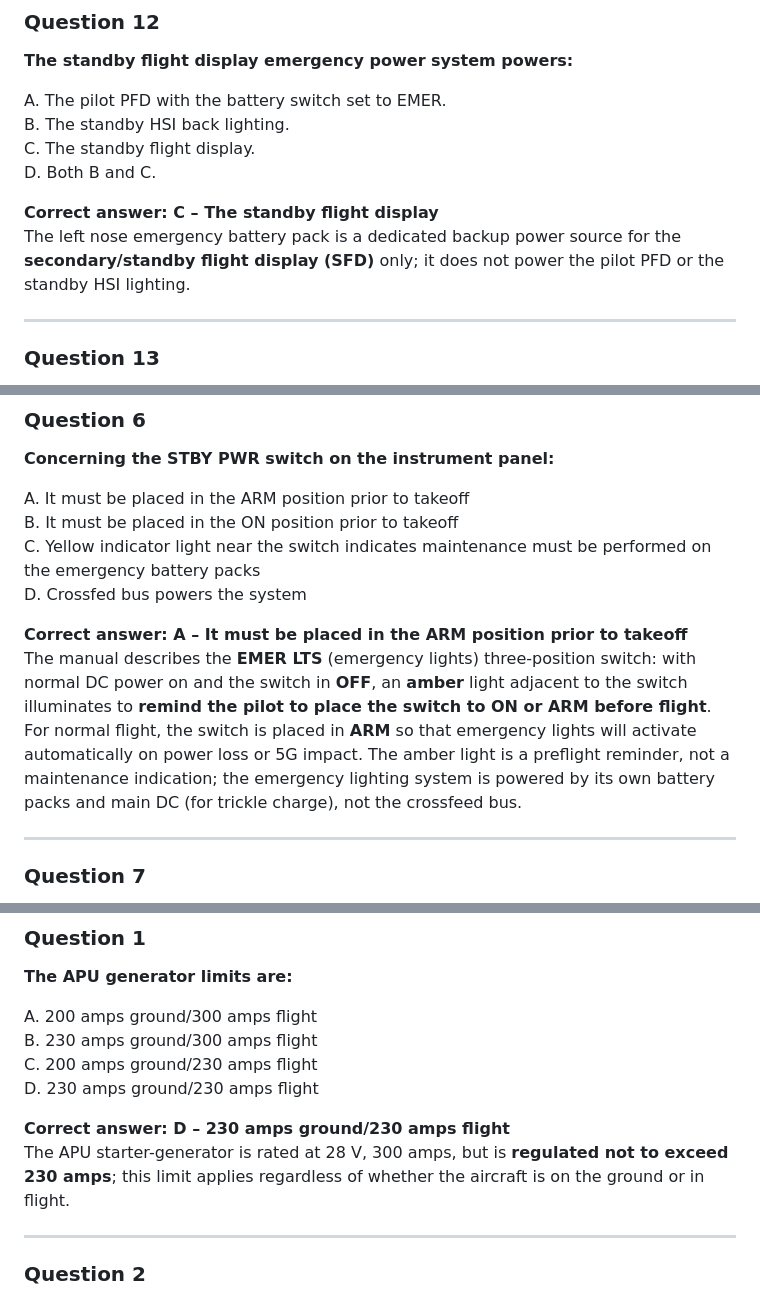
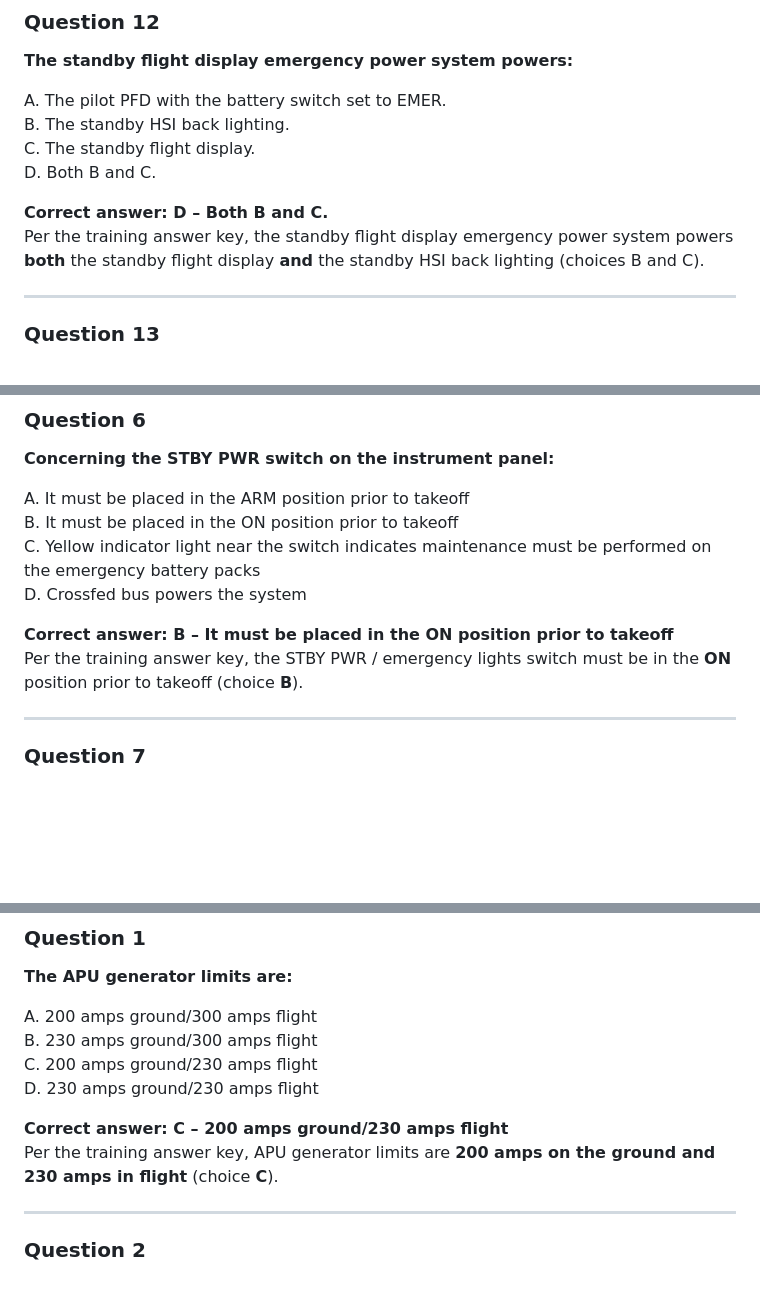
Before and after one commit to tylertidwell91-git/STUDYXL, a Markdown page: Citation_XL_XLS_Chapter2_5_QA.md, 3 parts joined by grey strips. Rendered like a GitHub page; blank space fills up the shorter version.

```diff
--- a/Citation_XL_XLS_Chapter2_5_QA.md
+++ b/Citation_XL_XLS_Chapter2_5_QA.md
@@ -190,8 +190,8 @@ B. The standby HSI back lighting.
 C. The standby flight display.
 D. Both B and C.
 
-**Correct answer: C – The standby flight display**
-The left nose emergency battery pack is a dedicated backup power source for the **secondary/standby flight display (SFD)** only; it does not power the pilot PFD or the standby HSI lighting.
+**Correct answer: D – Both B and C.**
+Per the training answer key, the standby flight display emergency power system powers **both** the standby flight display **and** the standby HSI back lighting (choices B and C).
 
 ---
 
@@ -375,8 +375,8 @@ B. It must be placed in the ON position prior to takeoff
 C. Yellow indicator light near the switch indicates maintenance must be performed on the emergency battery packs
 D. Crossfed bus powers the system
 
-**Correct answer: A – It must be placed in the ARM position prior to takeoff**
-The manual describes the **EMER LTS** (emergency lights) three-position switch: with normal DC power on and the switch in **OFF**, an **amber** light adjacent to the switch illuminates to **remind the pilot to place the switch to ON or ARM before flight**. For normal flight, the switch is placed in **ARM** so that emergency lights will activate automatically on power loss or 5G impact. The amber light is a preflight reminder, not a maintenance indication; the emergency lighting system is powered by its own battery packs and main DC (for trickle charge), not the crossfeed bus.
+**Correct answer: B – It must be placed in the ON position prior to takeoff**
+Per the training answer key, the STBY PWR / emergency lights switch must be in the **ON** position prior to takeoff (choice **B**).
 
 ---
 
@@ -548,8 +548,8 @@ B. 230 amps ground/300 amps flight
 C. 200 amps ground/230 amps flight
 D. 230 amps ground/230 amps flight
 
-**Correct answer: D – 230 amps ground/230 amps flight**
-The APU starter-generator is rated at 28 V, 300 amps, but is **regulated not to exceed 230 amps**; this limit applies regardless of whether the aircraft is on the ground or in flight.
+**Correct answer: C – 200 amps ground/230 amps flight**
+Per the training answer key, APU generator limits are **200 amps on the ground and 230 amps in flight** (choice **C**).
 
 ---
 
```
Also changed, not shown: other parts of Citation_XL_XLS_Chapter2_5_QA.md (+18 -18 lines).
